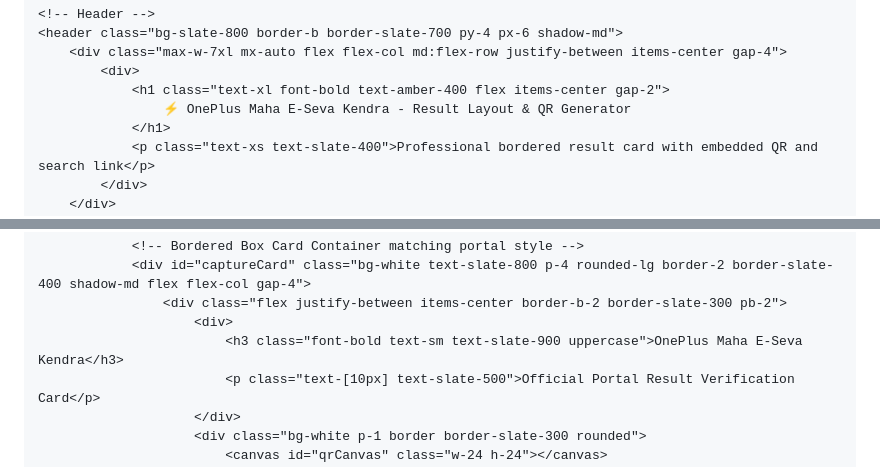
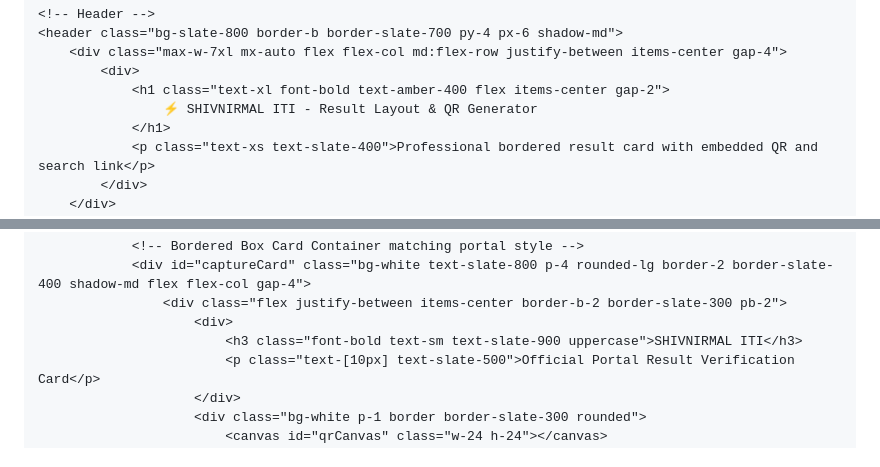
Before and after one commit to idprintingportal/NILRATRA-QR-GENERATOR, a Markdown page: README.md, 2 parts joined by grey strips. GitHub-like rendering.

Commit message:
Update project name from OnePlus to SHIVNIRMAL ITI

```diff
--- a/README.md
+++ b/README.md
@@ -20,7 +20,7 @@
         <div class="max-w-7xl mx-auto flex flex-col md:flex-row justify-between items-center gap-4">
             <div>
                 <h1 class="text-xl font-bold text-amber-400 flex items-center gap-2">
-                    ⚡ OnePlus Maha E-Seva Kendra - Result Layout & QR Generator
+                    ⚡ SHIVNIRMAL ITI - Result Layout & QR Generator
                 </h1>
                 <p class="text-xs text-slate-400">Professional bordered result card with embedded QR and search link</p>
             </div>
@@ -113,7 +113,7 @@
                 <div id="captureCard" class="bg-white text-slate-800 p-4 rounded-lg border-2 border-slate-400 shadow-md flex flex-col gap-4">
                     <div class="flex justify-between items-center border-b-2 border-slate-300 pb-2">
                         <div>
-                            <h3 class="font-bold text-sm text-slate-900 uppercase">OnePlus Maha E-Seva Kendra</h3>
+                            <h3 class="font-bold text-sm text-slate-900 uppercase">SHIVNIRMAL ITI</h3>
                             <p class="text-[10px] text-slate-500">Official Portal Result Verification Card</p>
                         </div>
                         <div class="bg-white p-1 border border-slate-300 rounded">
```
